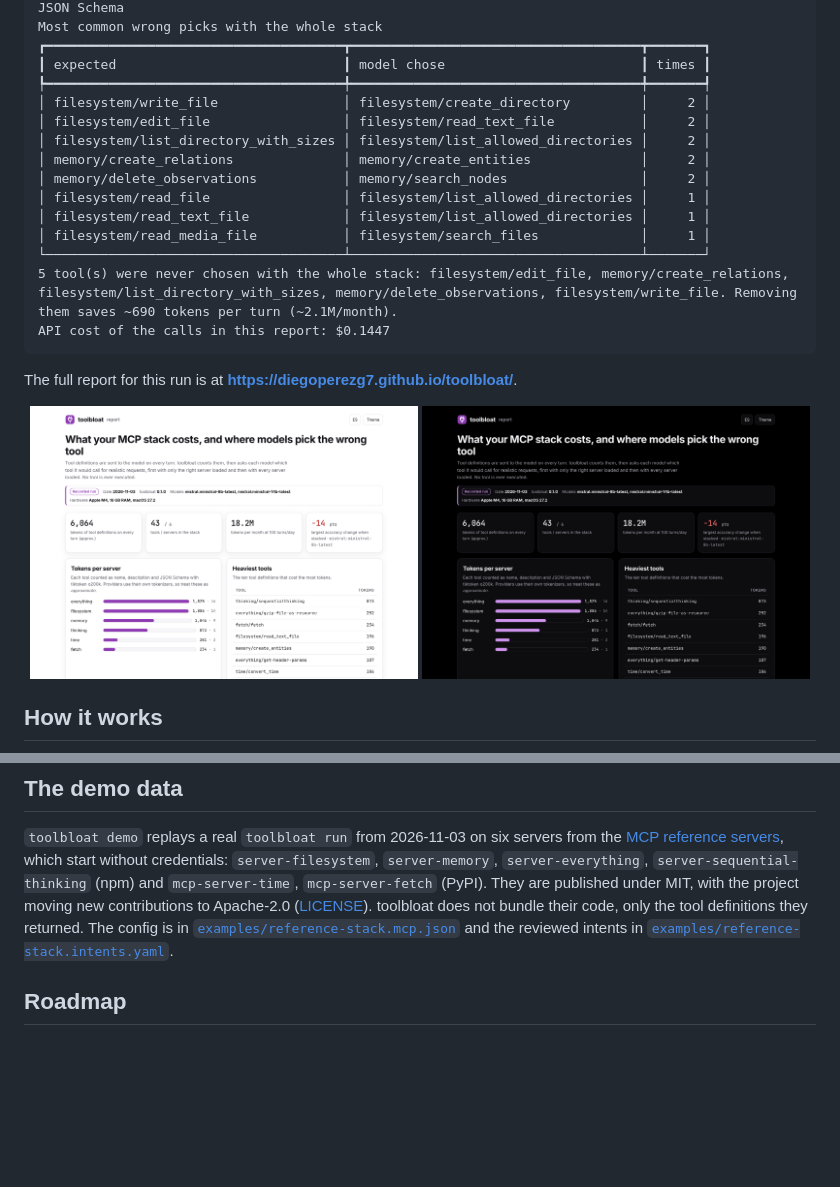
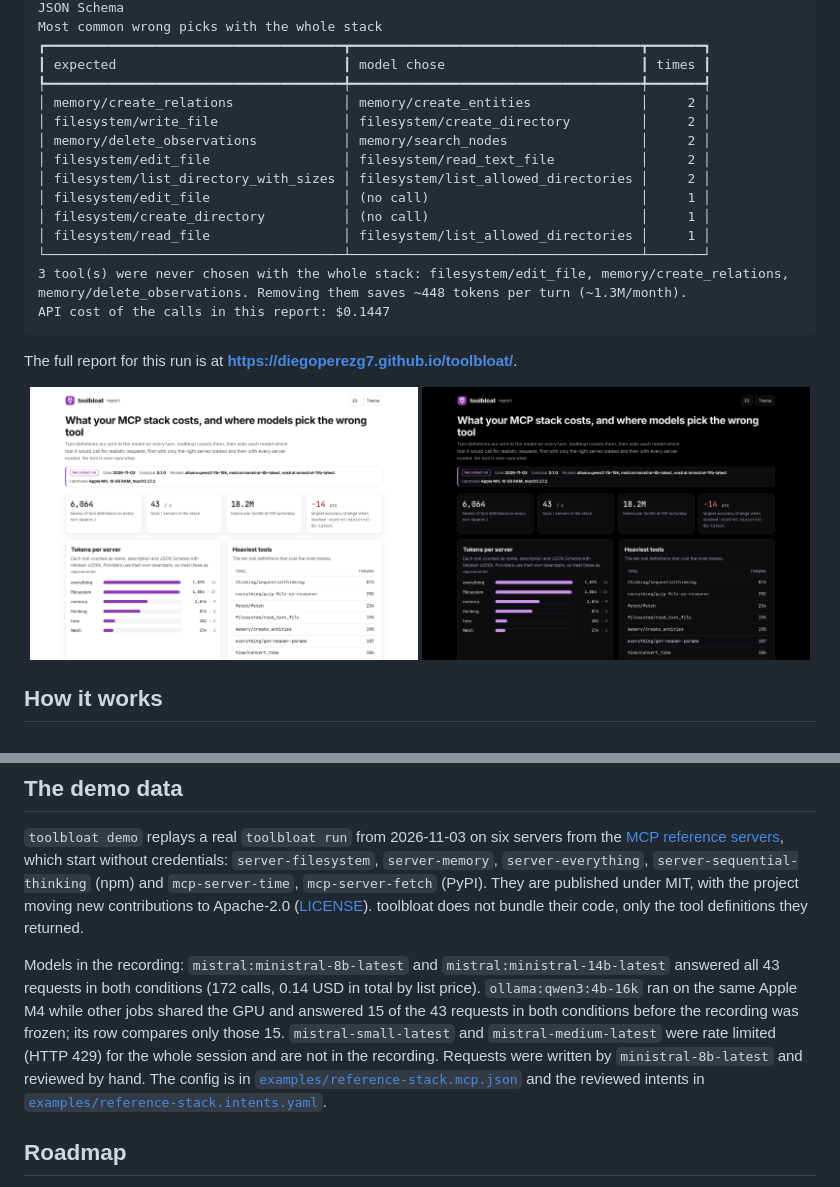
Before and after one commit to actions-marketplace-validations/diegoperezg7_toolbloat, a Markdown page: README.md, 2 parts joined by grey strips. Rendered like a GitHub page; pictures changed too: docs/assets/report-dark.png, docs/assets/report-light.png; blank space fills up the shorter version.

````diff
--- a/README.md
+++ b/README.md
@@ -106,18 +107,17 @@ Most common wrong picks with the whole stack
 ┏━━━━━━━━━━━━━━━━━━━━━━━━━━━━━━━━━━━━━━┳━━━━━━━━━━━━━━━━━━━━━━━━━━━━━━━━━━━━━┳━━━━━━━┓
 ┃ expected                             ┃ model chose                         ┃ times ┃
 ┡━━━━━━━━━━━━━━━━━━━━━━━━━━━━━━━━━━━━━━╇━━━━━━━━━━━━━━━━━━━━━━━━━━━━━━━━━━━━━╇━━━━━━━┩
+│ memory/create_relations              │ memory/create_entities              │     2 │
 │ filesystem/write_file                │ filesystem/create_directory         │     2 │
+│ memory/delete_observations           │ memory/search_nodes                 │     2 │
 │ filesystem/edit_file                 │ filesystem/read_text_file           │     2 │
 │ filesystem/list_directory_with_sizes │ filesystem/list_allowed_directories │     2 │
-│ memory/create_relations              │ memory/create_entities              │     2 │
-│ memory/delete_observations           │ memory/search_nodes                 │     2 │
+│ filesystem/edit_file                 │ (no call)                           │     1 │
+│ filesystem/create_directory          │ (no call)                           │     1 │
 │ filesystem/read_file                 │ filesystem/list_allowed_directories │     1 │
-│ filesystem/read_text_file            │ filesystem/list_allowed_directories │     1 │
-│ filesystem/read_media_file           │ filesystem/search_files             │     1 │
 └──────────────────────────────────────┴─────────────────────────────────────┴───────┘
-5 tool(s) were never chosen with the whole stack: filesystem/edit_file, memory/create_relations,
-filesystem/list_directory_with_sizes, memory/delete_observations, filesystem/write_file. Removing
-them saves ~690 tokens per turn (~2.1M/month).
+3 tool(s) were never chosen with the whole stack: filesystem/edit_file, memory/create_relations,
+memory/delete_observations. Removing them saves ~448 tokens per turn (~1.3M/month).
 API cost of the calls in this report: $0.1447
 ```
 <!-- demo:end -->
@@ -198,7 +198,9 @@ servers in your config, which is third-party code you already run with your agen
 credentials: `server-filesystem`, `server-memory`, `server-everything`, `server-sequential-thinking`
 (npm) and `mcp-server-time`, `mcp-server-fetch` (PyPI). They are published under MIT, with the
 project moving new contributions to Apache-2.0 ([LICENSE](https://github.com/modelcontextprotocol/servers/blob/main/LICENSE)).
-toolbloat does not bundle their code, only the tool definitions they returned. The config is in
+toolbloat does not bundle their code, only the tool definitions they returned.
+
+Models in the recording: `mistral:ministral-8b-latest` and `mistral:ministral-14b-latest` answered all 43 requests in both conditions (172 calls, 0.14 USD in total by list price). `ollama:qwen3:4b-16k` ran on the same Apple M4 while other jobs shared the GPU and answered 15 of the 43 requests in both conditions before the recording was frozen; its row compares only those 15. `mistral-small-latest` and `mistral-medium-latest` were rate limited (HTTP 429) for the whole session and are not in the recording. Requests were written by `ministral-8b-latest` and reviewed by hand. The config is in
 [`examples/reference-stack.mcp.json`](examples/reference-stack.mcp.json) and the reviewed intents in
 [`examples/reference-stack.intents.yaml`](examples/reference-stack.intents.yaml).
 
````
Also changed, not shown: other parts of README.md (+1 -0 lines), README.es.md (+10 -8 lines), docs/assets/demo.gif, 8 other files.
